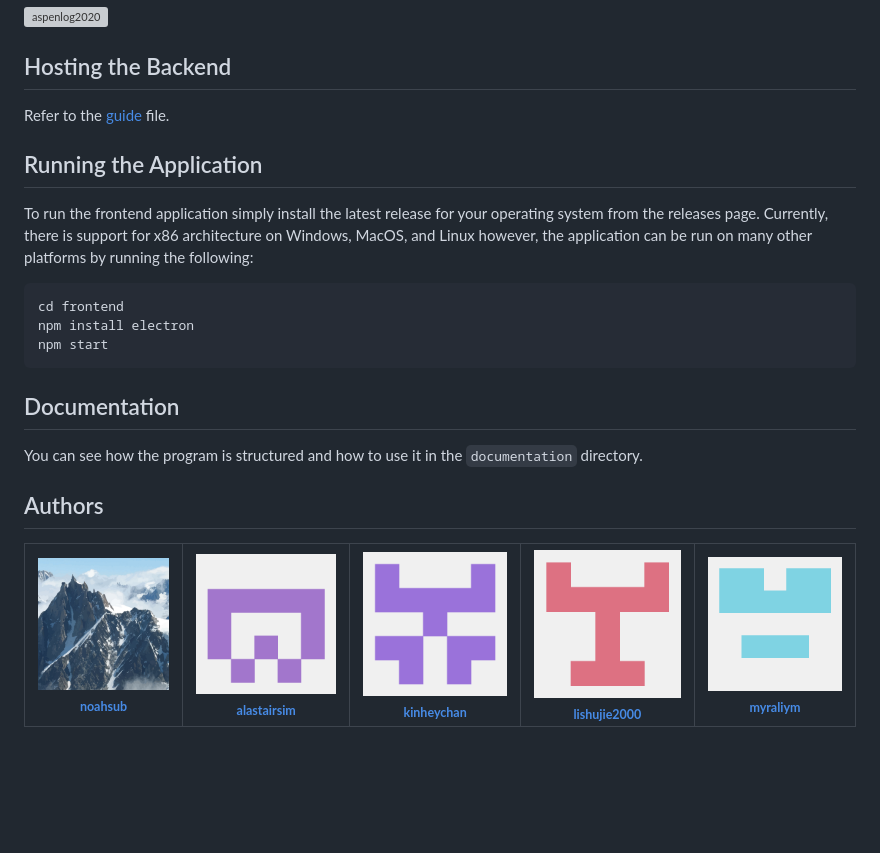
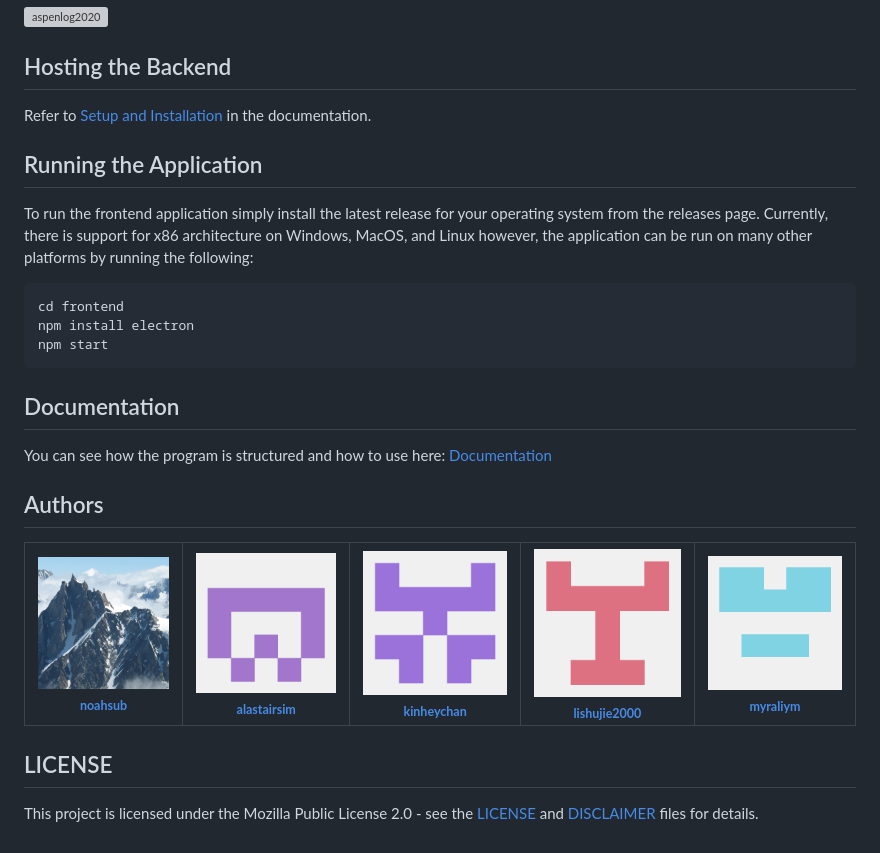
Before and after one commit to noahsub/Aspenlog, a Markdown page: README.md, the part around the change. Drawn GitHub-style; blank space fills up the shorter version; grey boxes are pictures that could not be loaded.

Commit message:
Docs: Added License and Disclaimer to README as well as fixed link to guide

````diff
--- a/README.md
+++ b/README.md
@@ -38,7 +38,7 @@ Multidisciplinary Design & Innovation (UT-IMDI) for SEEDA.
 
 
 ## Hosting the Backend
-Refer to the [guide](guide.md) file.
+Refer to [Setup and Installation](https://noahsub.github.io/Aspenlog/setup-and-installation.html) in the documentation.
 
 ## Running the Application
 To run the frontend application simply install the latest release for your operating system from the releases page.
@@ -52,7 +52,7 @@ npm start
 ```
 
 ## Documentation
-You can see how the program is structured and how to use it in the `documentation` directory.
+You can see how the program is structured and how to use here: [Documentation](https://noahsub.github.io/Aspenlog/)
 
 ## Authors
 <table>
@@ -64,3 +64,6 @@ You can see how the program is structured and how to use it in the `documentatio
     <td align="center" class="author"><a href="https://github.com/myraliym"><img src="assets/images/profile/myraliym.png" alt=""/><br /><sub><b>myraliym</b></sub></a><br /></td>
   </tr>
 </table>
+
+## LICENSE
+This project is licensed under the Mozilla Public License 2.0 - see the [LICENSE](LICENSE) and [DISCLAIMER](DISCLAIMER) files for details.
````
